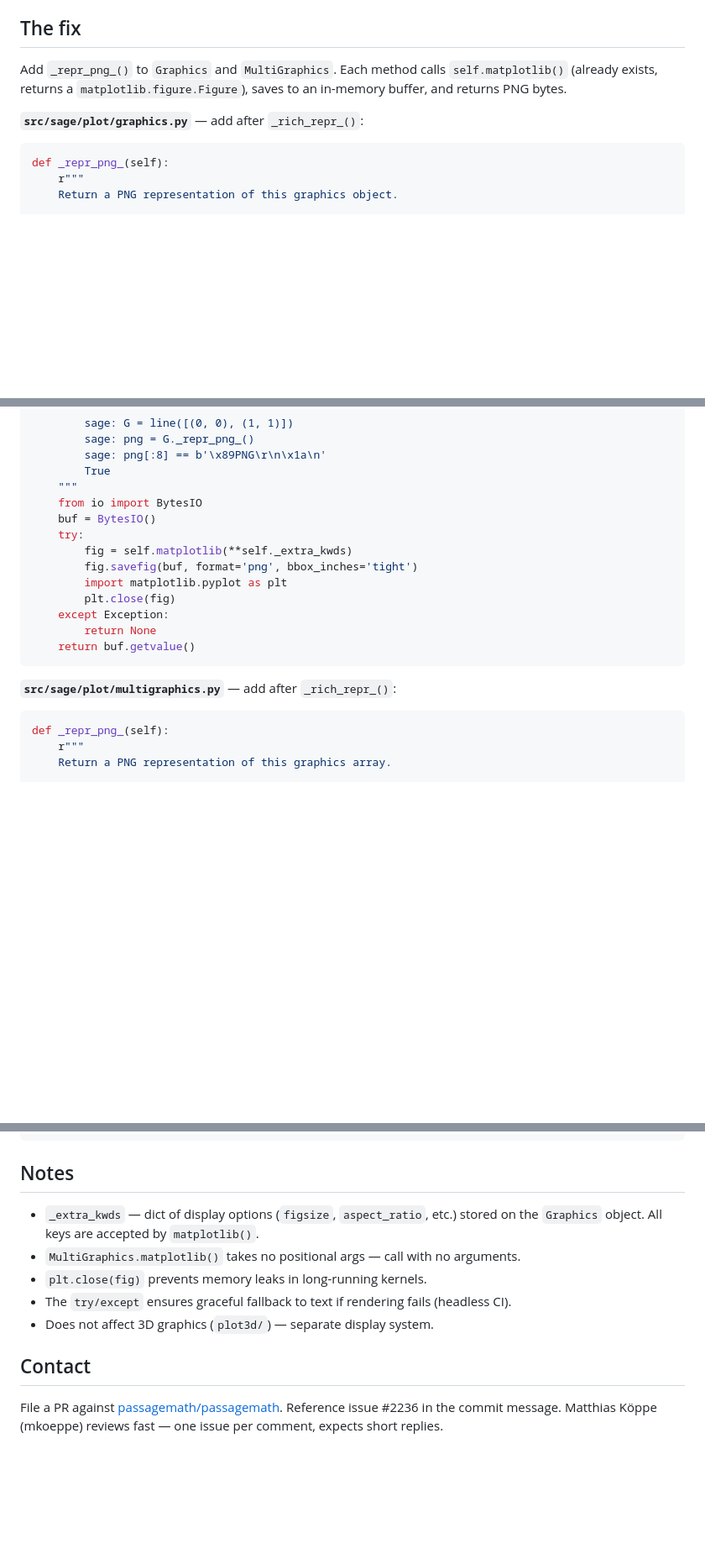
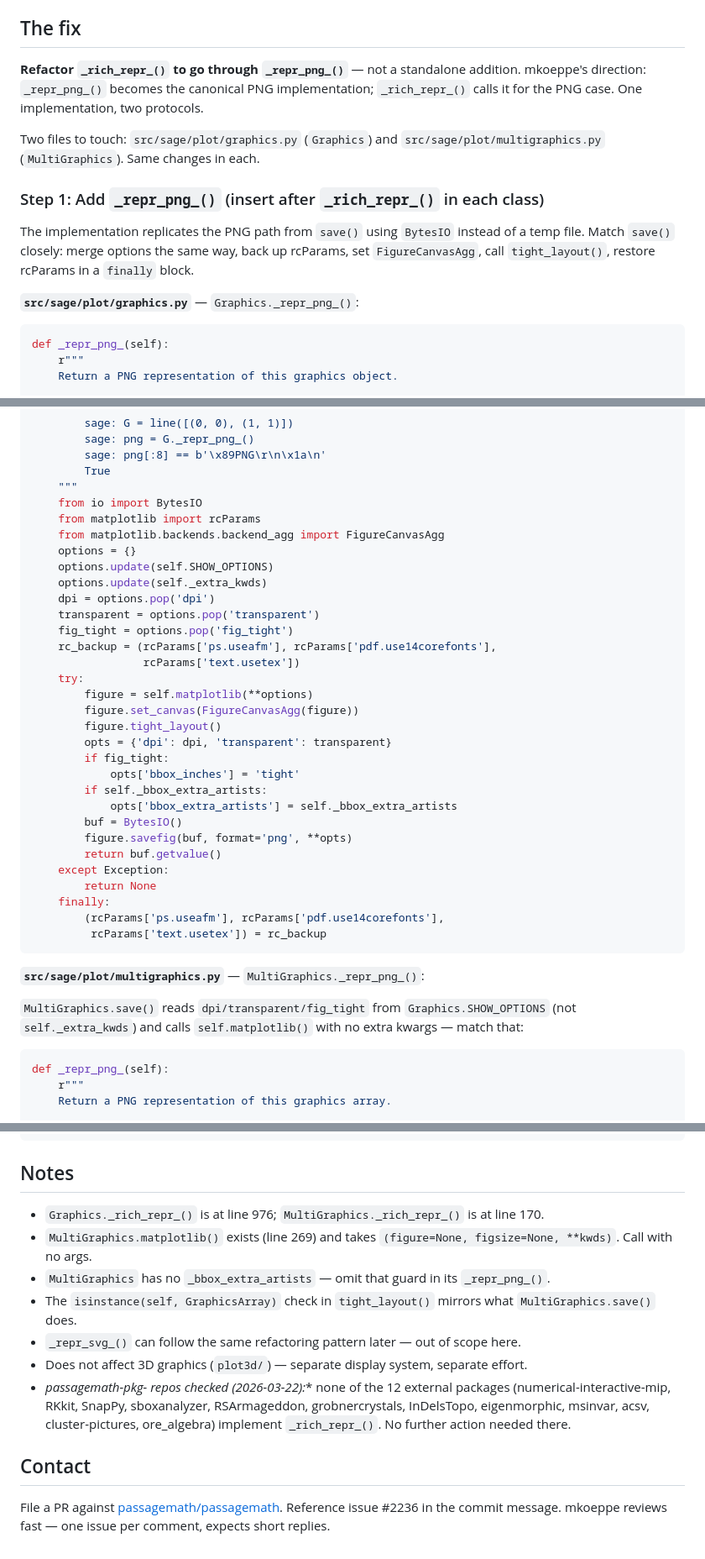
Before and after one commit to sacchen/passagemath-workspace, a Markdown page: projects/plot-display-plain-python-kernel.md, 3 parts joined by grey strips. Shown at 84% size. Drawn GitHub-style; blank space fills up the shorter version.

````diff
--- a/projects/plot-display-plain-python-kernel.md
+++ b/projects/plot-display-plain-python-kernel.md
@@ -40,11 +40,20 @@ formatter (which would call `_repr_png_()`) is ever reached.
 
 ## The fix
 
-Add `_repr_png_()` to `Graphics` and `MultiGraphics`. Each method calls
-`self.matplotlib()` (already exists, returns a `matplotlib.figure.Figure`),
-saves to an in-memory buffer, and returns PNG bytes.
+**Refactor `_rich_repr_()` to go through `_repr_png_()`** — not a standalone addition.
+mkoeppe's direction: `_repr_png_()` becomes the canonical PNG implementation;
+`_rich_repr_()` calls it for the PNG case. One implementation, two protocols.
 
-**`src/sage/plot/graphics.py`** — add after `_rich_repr_()`:
+Two files to touch: `src/sage/plot/graphics.py` (`Graphics`) and
+`src/sage/plot/multigraphics.py` (`MultiGraphics`). Same changes in each.
+
+### Step 1: Add `_repr_png_()` (insert after `_rich_repr_()` in each class)
+
+The implementation replicates the PNG path from `save()` using `BytesIO` instead of
+a temp file. Match `save()` closely: merge options the same way, back up rcParams,
+set `FigureCanvasAgg`, call `tight_layout()`, restore rcParams in a `finally` block.
+
+**`src/sage/plot/graphics.py`** — `Graphics._repr_png_()`:
 
 ```python
 def _repr_png_(self):
@@ -65,18 +74,39 @@ def _repr_png_(self):
         True
     """
     from io import BytesIO
-    buf = BytesIO()
+    from matplotlib import rcParams
+    from matplotlib.backends.backend_agg import FigureCanvasAgg
+    options = {}
+    options.update(self.SHOW_OPTIONS)
+    options.update(self._extra_kwds)
+    dpi = options.pop('dpi')
+    transparent = options.pop('transparent')
+    fig_tight = options.pop('fig_tight')
+    rc_backup = (rcParams['ps.useafm'], rcParams['pdf.use14corefonts'],
+                 rcParams['text.usetex'])
     try:
-        fig = self.matplotlib(**self._extra_kwds)
-        fig.savefig(buf, format='png', bbox_inches='tight')
-        import matplotlib.pyplot as plt
-        plt.close(fig)
+        figure = self.matplotlib(**options)
+        figure.set_canvas(FigureCanvasAgg(figure))
+        figure.tight_layout()
+        opts = {'dpi': dpi, 'transparent': transparent}
+        if fig_tight:
+            opts['bbox_inches'] = 'tight'
+        if self._bbox_extra_artists:
+            opts['bbox_extra_artists'] = self._bbox_extra_artists
+        buf = BytesIO()
+        figure.savefig(buf, format='png', **opts)
+        return buf.getvalue()
     except Exception:
         return None
-    return buf.getvalue()
+    finally:
+        (rcParams['ps.useafm'], rcParams['pdf.use14corefonts'],
+         rcParams['text.usetex']) = rc_backup
 ```
 
-**`src/sage/plot/multigraphics.py`** — add after `_rich_repr_()`:
+**`src/sage/plot/multigraphics.py`** — `MultiGraphics._repr_png_()`:
+
+`MultiGraphics.save()` reads `dpi/transparent/fig_tight` from `Graphics.SHOW_OPTIONS`
+(not `self._extra_kwds`) and calls `self.matplotlib()` with no extra kwargs — match that:
 
 ```python
 def _repr_png_(self):
@@ -138,15 +209,19 @@ python -m sage.doctest src/sage/plot/multigraphics.py
 
 ## Notes
 
-- `_extra_kwds` — dict of display options (`figsize`, `aspect_ratio`, etc.) stored
-  on the `Graphics` object. All keys are accepted by `matplotlib()`.
-- `MultiGraphics.matplotlib()` takes no positional args — call with no arguments.
-- `plt.close(fig)` prevents memory leaks in long-running kernels.
-- The `try/except` ensures graceful fallback to text if rendering fails (headless CI).
-- Does not affect 3D graphics (`plot3d/`) — separate display system.
+- `Graphics._rich_repr_()` is at line 976; `MultiGraphics._rich_repr_()` is at line 170.
+- `MultiGraphics.matplotlib()` exists (line 269) and takes `(figure=None, figsize=None, **kwds)`. Call with no args.
+- `MultiGraphics` has no `_bbox_extra_artists` — omit that guard in its `_repr_png_()`.
+- The `isinstance(self, GraphicsArray)` check in `tight_layout()` mirrors what `MultiGraphics.save()` does.
+- `_repr_svg_()` can follow the same refactoring pattern later — out of scope here.
+- Does not affect 3D graphics (`plot3d/`) — separate display system, separate effort.
+- **passagemath-pkg-* repos checked (2026-03-22):** none of the 12 external packages
+  (numerical-interactive-mip, RKkit, SnapPy, sboxanalyzer, RSArmageddon, grobnercrystals,
+  InDelsTopo, eigenmorphic, msinvar, acsv, cluster-pictures, ore_algebra) implement
+  `_rich_repr_()`. No further action needed there.
 
 ## Contact
 
 File a PR against [passagemath/passagemath](https://github.com/passagemath/passagemath).
 Reference issue #2236 in the commit message.
-Matthias Köppe (mkoeppe) reviews fast — one issue per comment, expects short replies.
+mkoeppe reviews fast — one issue per comment, expects short replies.
````
Also changed, not shown: other parts of projects/plot-display-plain-python-kernel.md (+69 -28 lines).
